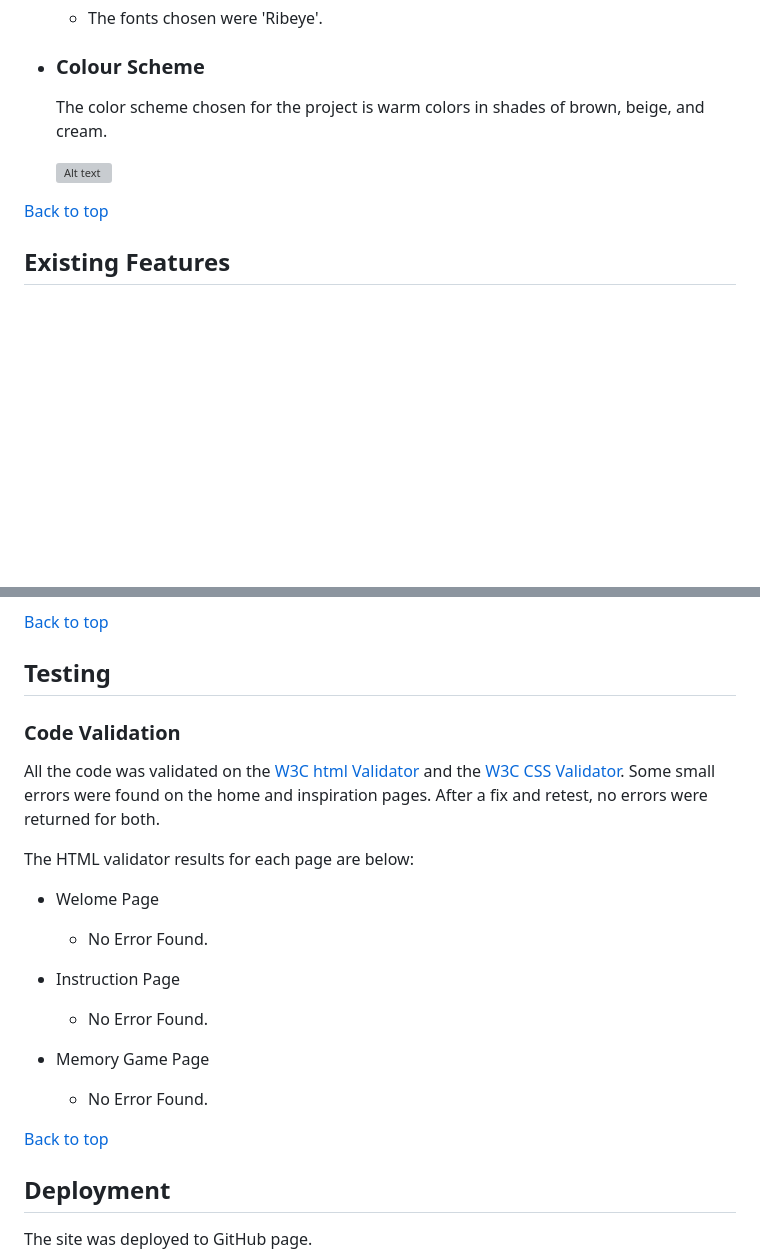
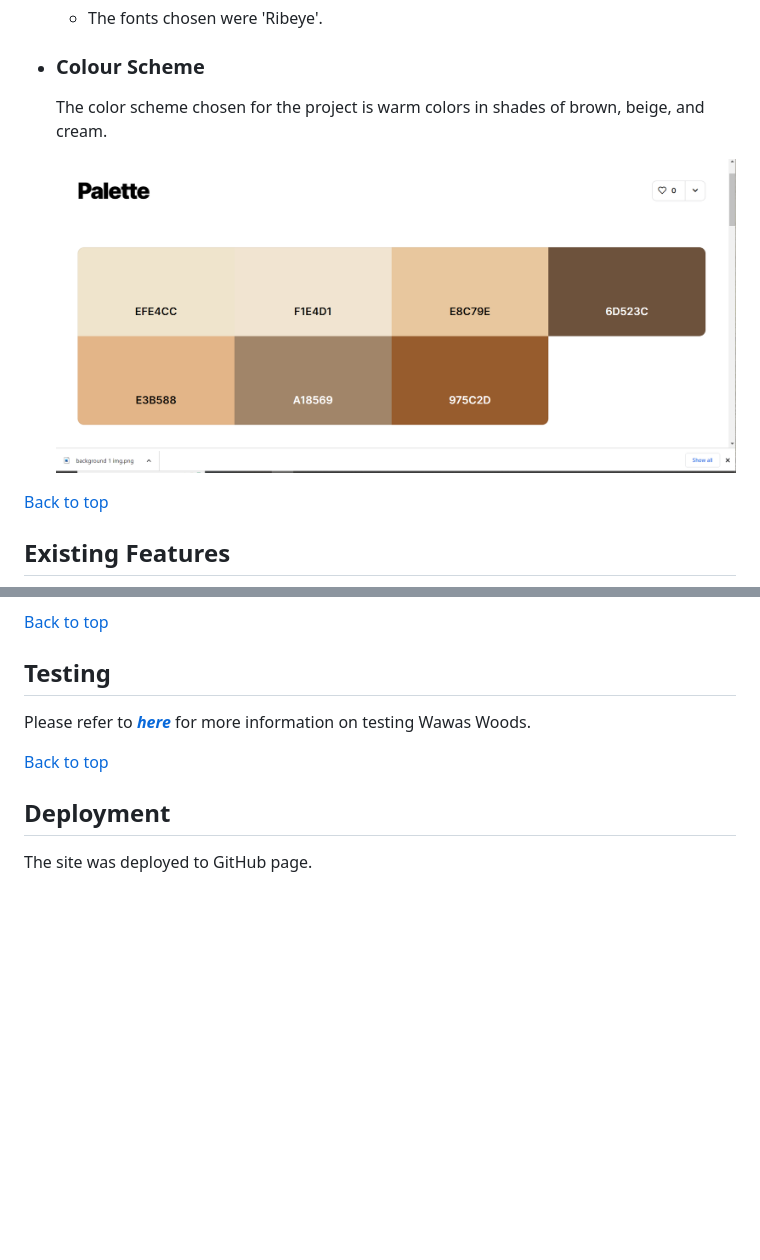
Before and after one commit to KamilaAzul/FunnyDogsMemoryGame, a Markdown page: README.md, 2 parts joined by grey strips. Rendered like a GitHub page; pictures changed too: images/Palette.png (added); blank space fills up the shorter version; grey boxes are pictures that could not be loaded.

Commit message:
Add photo to Colour shame

```diff
--- a/README.md
+++ b/README.md
@@ -53,7 +53,7 @@ The Funny Dogs Memory Game website has three pages. The [welcome page](index.htm
  * ### Colour Scheme
       The color scheme chosen for the project is warm colors in shades of brown, beige, and cream.
 
-      ![Alt text](images/screenshoots/Palette.png)
+   ![Alt text](images/Palette.png)
 
 [Back to top](<#contents>)
 
@@ -109,22 +109,11 @@ This page contains sixteen randomly arranged cards, eight matching pairs, as we
 
 ## Testing
 
-### Code Validation
 
-All the code was validated on the [W3C html Validator](https://validator.w3.org/) and the [W3C CSS Validator](https://jigsaw.w3.org/css-validator/).
-Some small errors were found on the home and inspiration pages. After a fix and retest, no errors were returned for both.
-
-The HTML validator results for each page are below:
-
-* Welome Page
-  - No Error Found.
-
-* Instruction Page
-  - No Error Found.
-* Memory Game Page
-  - No Error Found.
+Please refer to [**_here_**](TESTING.md) for more information on testing Wawas Woods.
 
 [Back to top](<#contents>)
+
 
 ## Deployment
 
```
